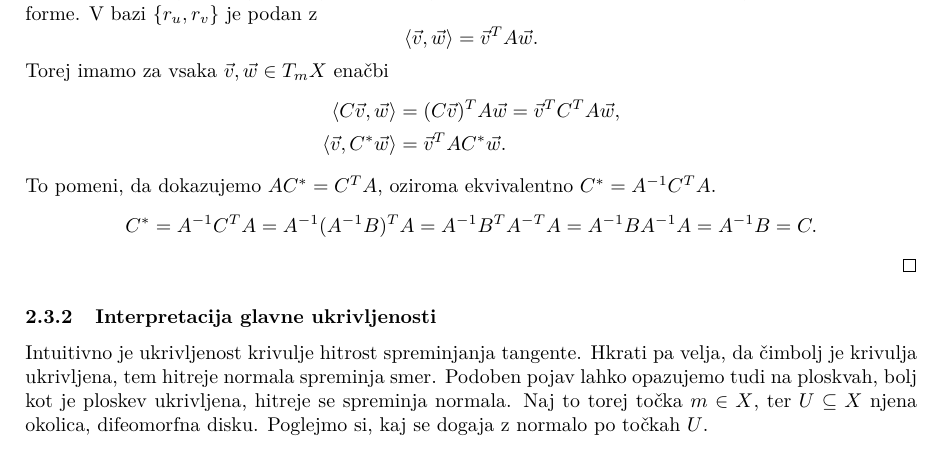
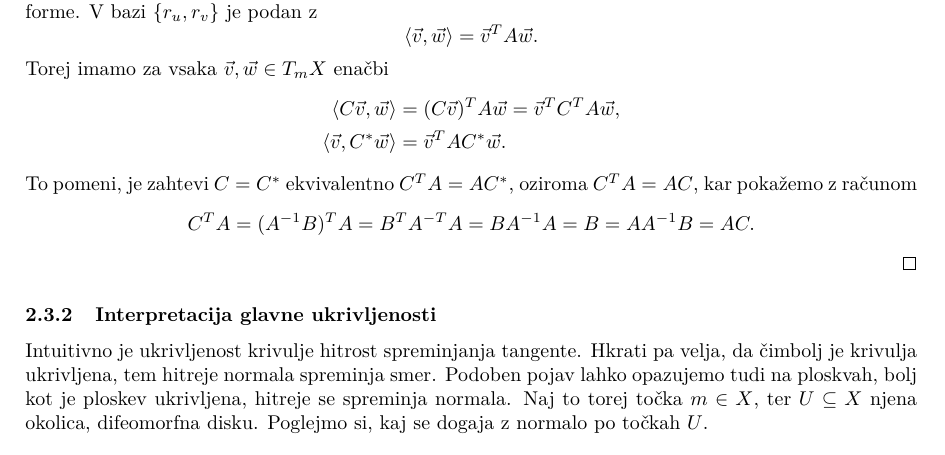
Before and after one commit to MightyOwler/Skripta-UDG, a LaTeX document (udg_skripta.tex, which reads Poglavja/2-Gladke_mnogoterosti.tex): part of page 19 of 20, cut so that both start at the same text. Compiled offline with pdfLaTeX.

Commit message:
predavanja 13.11.2023

```diff
--- a/Poglavja/2-Gladke_mnogoterosti.tex
+++ b/Poglavja/2-Gladke_mnogoterosti.tex
@@ -1308,8 +1308,8 @@ Torej imamo za vsaka $\vec{v}, \vec{w} \in T_mX$ enačbi \begin{align*}
   \langle C\vec{v}, \vec{w} \rangle &= (C\vec{v})^{T} A \vec{w} = \vec{v}^{T} C^{T} A \vec{w}, \\
   \langle \vec{v}, C^{*} \vec{w} \rangle  &= \vec{v}^{T} A C^{*} \vec{w}.
 \end{align*}
-To pomeni, da dokazujemo $AC^{*} = C^{T}A$, oziroma ekvivalentno $C^{*} = A^{-1}C^{T}A$. \begin{equation*}
-C^{*} = A^{-1}C^{T}A = A^{-1}(A^{-1}B)^{T}A = A^{-1}B^{T}A^{-T}A = A^{-1}B A^{-1} A = A^{-1} B = C.
+To pomeni, je zahtevi $C = C^{*}$ ekvivalentno $C^{T}A= AC^{*}$, oziroma $C^{T}A = AC$, kar pokažemo z računom \begin{equation*}
+C^{T}A = (A^{-1}B)^{T}A = B^{T}A^{-T}A = BA^{-1}A = B = A A^{-1} B = AC.
 \end{equation*}
 \qed
 
```
Also changed, not shown: udg_skripta.pdf.
